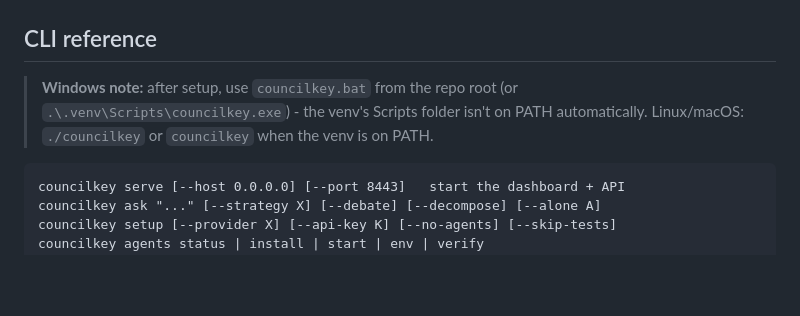
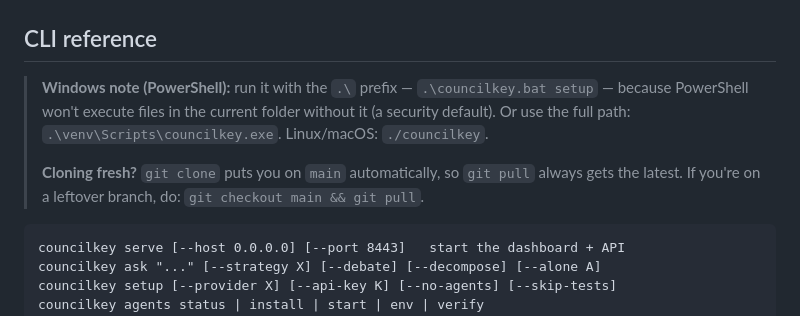
Before and after one commit to Nikhil009988/CouncilKey-Os, a Markdown page: README.md, the part around the change. Rendered like a GitHub page; blank space fills up the shorter version.

Commit message:
docs: PowerShell .\ prefix + branch-tracking notes for Windows users
Real report: user typed 'councilkey.bat version' and PowerShell said
'not recognized' - the fix is .\councilkey.bat (PowerShell won't run
files in the current dir without the .\ prefix). Also: 'git pull says
Already up to date but version is old' happens when the checkout is on a
leftover branch, not main - added the git checkout main && git pull fix
to the troubleshooting table. 94 tests, ruff clean.

Co-authored-by: arena-agent <297053741+arena-agent@users.noreply.github.com>

````diff
--- a/README.md
+++ b/README.md
@@ -118,10 +118,14 @@ You ask ──► 3 agents answer ──► council votes ──► journal + me
 
 ## CLI reference
 
-> **Windows note:** after setup, use `councilkey.bat` from the repo root
-> (or `.\.venv\Scripts\councilkey.exe`) - the venv's Scripts folder isn't
-> on PATH automatically. Linux/macOS: `./councilkey` or `councilkey` when
-> the venv is on PATH.
+> **Windows note (PowerShell):** run it with the `.\` prefix —
+> `.\councilkey.bat setup` — because PowerShell won't execute files in the
+> current folder without it (a security default). Or use the full path:
+> `.\venv\Scripts\councilkey.exe`. Linux/macOS: `./councilkey`.
+>
+> **Cloning fresh?** `git clone` puts you on `main` automatically, so
+> `git pull` always gets the latest. If you're on a leftover branch, do:
+> `git checkout main && git pull`.
 
 ```
 councilkey serve [--host 0.0.0.0] [--port 8443]   start the dashboard + API
````
Also changed, not shown: docs/guides/EASY_SETUP_GUIDE.md (+2 -1 lines).
